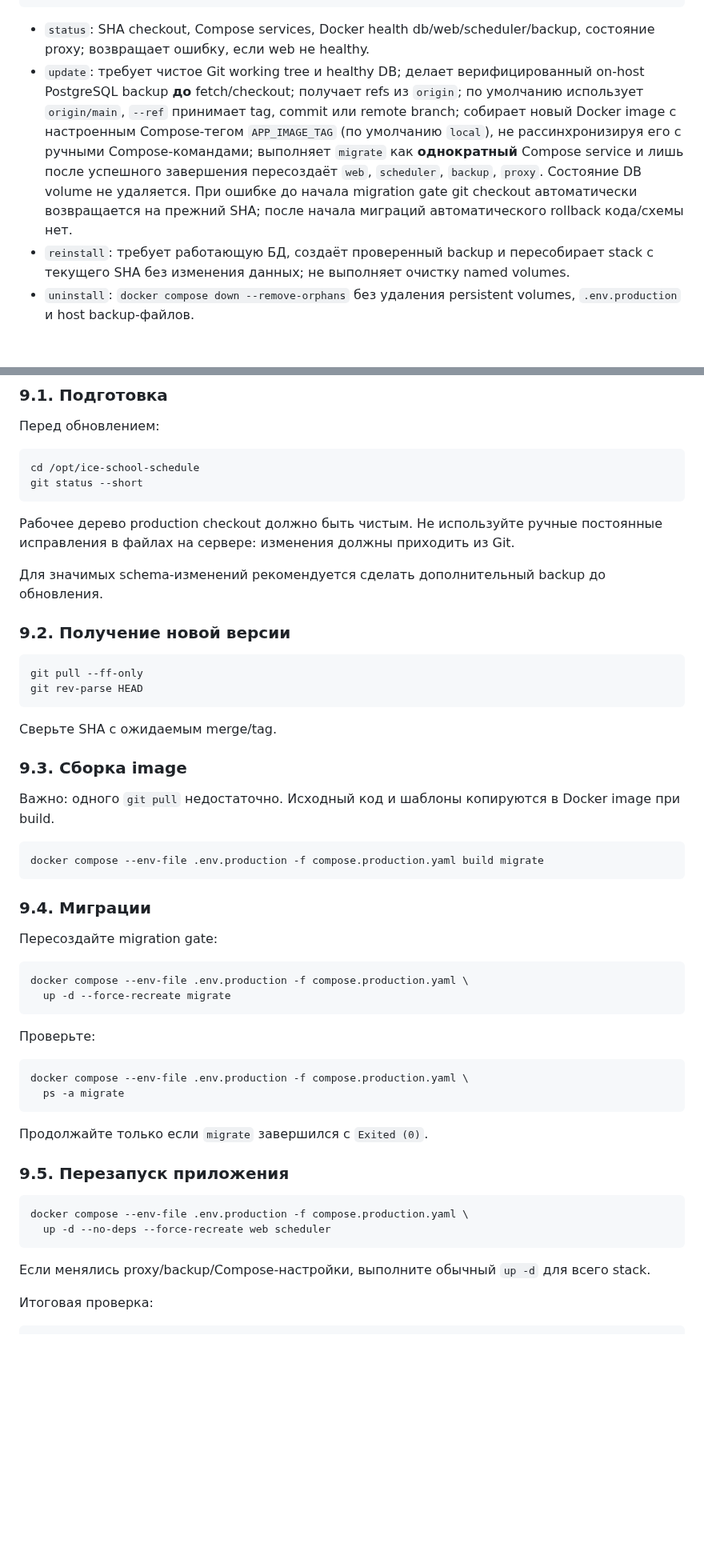
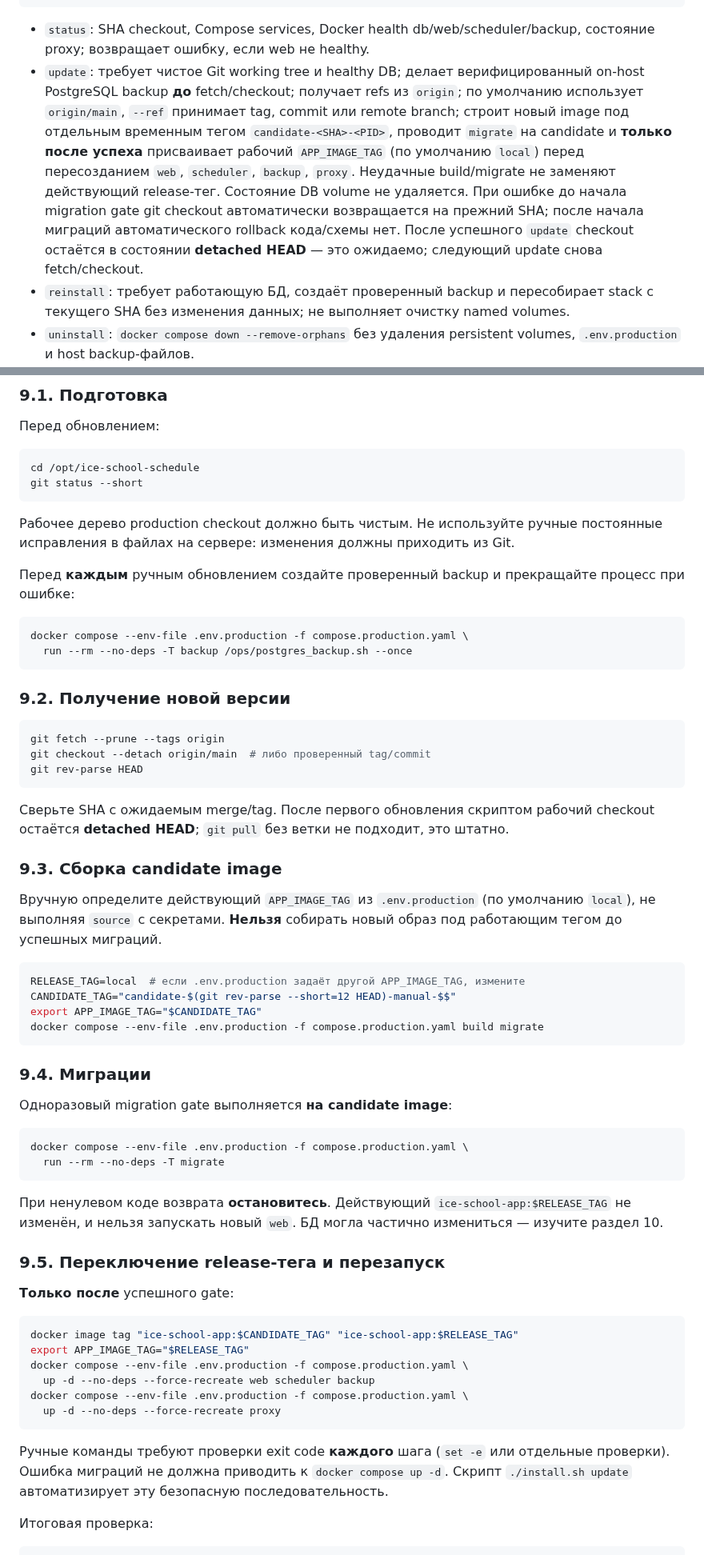
Before and after one commit to undel-gh/Ice-school-schedule, a Markdown page: docs/Эксплуатационная документация/01_Руководство_системного_администратора.md, 2 parts joined by grey strips. Shown at 80% size. Drawn GitHub-style; blank space fills up the shorter version.

Commit message:
docs(ops): candidate image fallback and no stable-tag mutation on failed migrate

````diff
--- a/docs/Эксплуатационная документация/01_Руководство_системного_администратора.md
+++ b/docs/Эксплуатационная документация/01_Руководство_системного_администратора.md
@@ -89,7 +89,7 @@ cd /opt/ice-school-schedule
 ~~~
 
 - `status`: SHA checkout, Compose services, Docker health db/web/scheduler/backup, состояние proxy; возвращает ошибку, если web не healthy.
-- `update`: требует чистое Git working tree и healthy DB; делает верифицированный on-host PostgreSQL backup **до** fetch/checkout; получает refs из `origin`; по умолчанию использует `origin/main`, `--ref` принимает tag, commit или remote branch; собирает новый Docker image с настроенным Compose-тегом `APP_IMAGE_TAG` (по умолчанию `local`), не рассинхронизируя его с ручными Compose-командами; выполняет `migrate` как **однократный** Compose service и лишь после успешного завершения пересоздаёт `web`, `scheduler`, `backup`, `proxy`. Состояние DB volume не удаляется. При ошибке до начала migration gate git checkout автоматически возвращается на прежний SHA; после начала миграций автоматического rollback кода/схемы нет.
+- `update`: требует чистое Git working tree и healthy DB; делает верифицированный on-host PostgreSQL backup **до** fetch/checkout; получает refs из `origin`; по умолчанию использует `origin/main`, `--ref` принимает tag, commit или remote branch; строит новый image под отдельным временным тегом `candidate-<SHA>-<PID>`, проводит `migrate` на candidate и **только после успеха** присваивает рабочий `APP_IMAGE_TAG` (по умолчанию `local`) перед пересозданием `web`, `scheduler`, `backup`, `proxy`. Неудачные build/migrate не заменяют действующий release-тег. Состояние DB volume не удаляется. При ошибке до начала migration gate git checkout автоматически возвращается на прежний SHA; после начала миграций автоматического rollback кода/схемы нет. После успешного `update` checkout остаётся в состоянии **detached HEAD** — это ожидаемо; следующий update снова fetch/checkout.
 - `reinstall`: требует работающую БД, создаёт проверенный backup и пересобирает stack с текущего SHA без изменения данных; не выполняет очистку named volumes.
 - `uninstall`: `docker compose down --remove-orphans` без удаления persistent volumes, `.env.production` и host backup-файлов.
 - `uninstall --purge-data`: **опасная отдельная операция**. Требует терминала и точного ввода `PURGE <APP_HOST>`, вызывает `docker compose down --remove-orphans --volumes`. Это уничтожает PostgreSQL и Caddy **именованные тома**, но **не удаляет** bind-mounted host backup-файлы и `.env.production`. Никогда не используйте для обновления или переустановки.
@@ -521,51 +523,59 @@ git status --short
 
 Рабочее дерево production checkout должно быть чистым. Не используйте ручные постоянные исправления в файлах на сервере: изменения должны приходить из Git.
 
-Для значимых schema-изменений рекомендуется сделать дополнительный backup до обновления.
+Перед **каждым** ручным обновлением создайте проверенный backup и прекращайте процесс при ошибке:
+
+```bash
+docker compose --env-file .env.production -f compose.production.yaml \
+  run --rm --no-deps -T backup /ops/postgres_backup.sh --once
+```
 
 ### 9.2. Получение новой версии
 
 ```bash
-git pull --ff-only
+git fetch --prune --tags origin
+git checkout --detach origin/main  # либо проверенный tag/commit
 git rev-parse HEAD
 ```
 
-Сверьте SHA с ожидаемым merge/tag.
+Сверьте SHA с ожидаемым merge/tag. После первого обновления скриптом рабочий checkout остаётся **detached HEAD**; `git pull` без ветки не подходит, это штатно.
 
-### 9.3. Сборка image
+### 9.3. Сборка candidate image
 
-Важно: одного `git pull` недостаточно. Исходный код и шаблоны копируются в Docker image при build.
+Вручную определите действующий `APP_IMAGE_TAG` из `.env.production` (по умолчанию `local`), не выполняя `source` с секретами. **Нельзя** собирать новый образ под работающим тегом до успешных миграций.
 
 ```bash
+RELEASE_TAG=local  # если .env.production задаёт другой APP_IMAGE_TAG, измените
+CANDIDATE_TAG="candidate-$(git rev-parse --short=12 HEAD)-manual-$$"
+export APP_IMAGE_TAG="$CANDIDATE_TAG"
 docker compose --env-file .env.production -f compose.production.yaml build migrate
 ```
 
 ### 9.4. Миграции
 
-Пересоздайте migration gate:
+Одноразовый migration gate выполняется **на candidate image**:
 
 ```bash
 docker compose --env-file .env.production -f compose.production.yaml \
-  up -d --force-recreate migrate
+  run --rm --no-deps -T migrate
 ```
 
-Проверьте:
+При ненулевом коде возврата **остановитесь**. Действующий `ice-school-app:$RELEASE_TAG` не изменён, и нельзя запускать новый `web`. БД могла частично измениться — изучите раздел 10.
+
+### 9.5. Переключение release-тега и перезапуск
+
+**Только после** успешного gate:
 
 ```bash
+docker image tag "ice-school-app:$CANDIDATE_TAG" "ice-school-app:$RELEASE_TAG"
+export APP_IMAGE_TAG="$RELEASE_TAG"
 docker compose --env-file .env.production -f compose.production.yaml \
-  ps -a migrate
+  up -d --no-deps --force-recreate web scheduler backup
+docker compose --env-file .env.production -f compose.production.yaml \
+  up -d --no-deps --force-recreate proxy
 ```
 
-Продолжайте только если `migrate` завершился с `Exited (0)`.
-
-### 9.5. Перезапуск приложения
-
-```bash
-docker compose --env-file .env.production -f compose.production.yaml \
-  up -d --no-deps --force-recreate web scheduler
-```
-
-Если менялись proxy/backup/Compose-настройки, выполните обычный `up -d` для всего stack.
+Ручные команды требуют проверки exit code **каждого** шага (`set -e` или отдельные проверки). Ошибка миграций не должна приводить к `docker compose up -d`. Скрипт `./install.sh update` автоматизирует эту безопасную последовательность.
 
 Итоговая проверка:
 
````
Also changed, not shown: other parts of docs/Эксплуатационная документация/01_Руководство_системного_администратора.md (+3 -1 lines).
